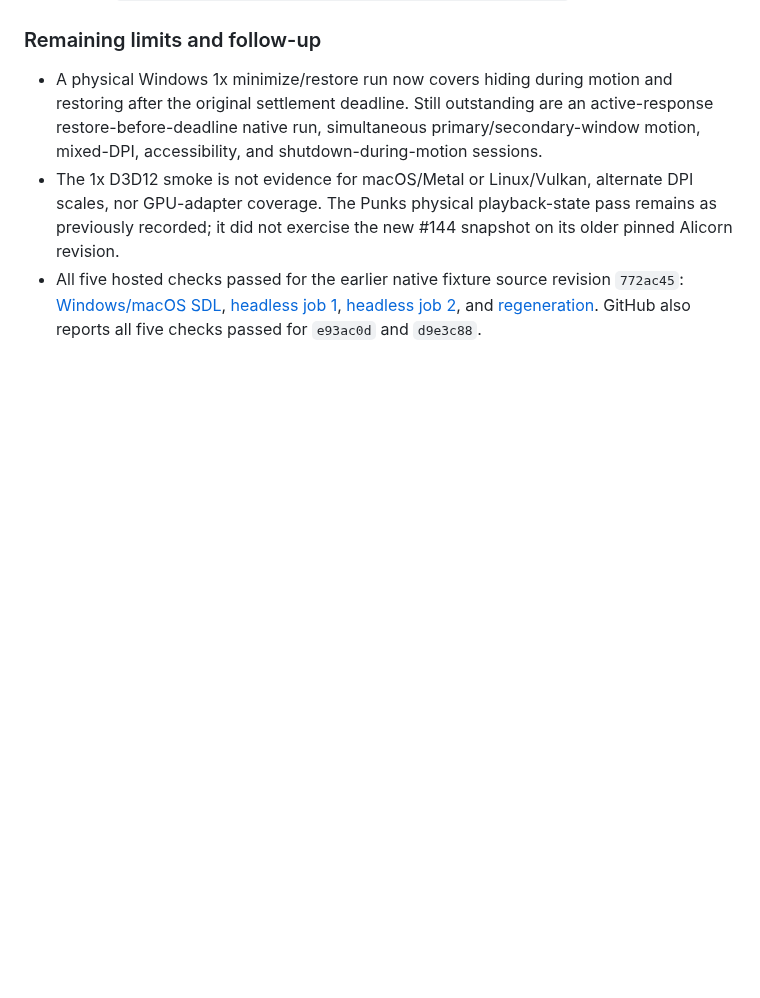
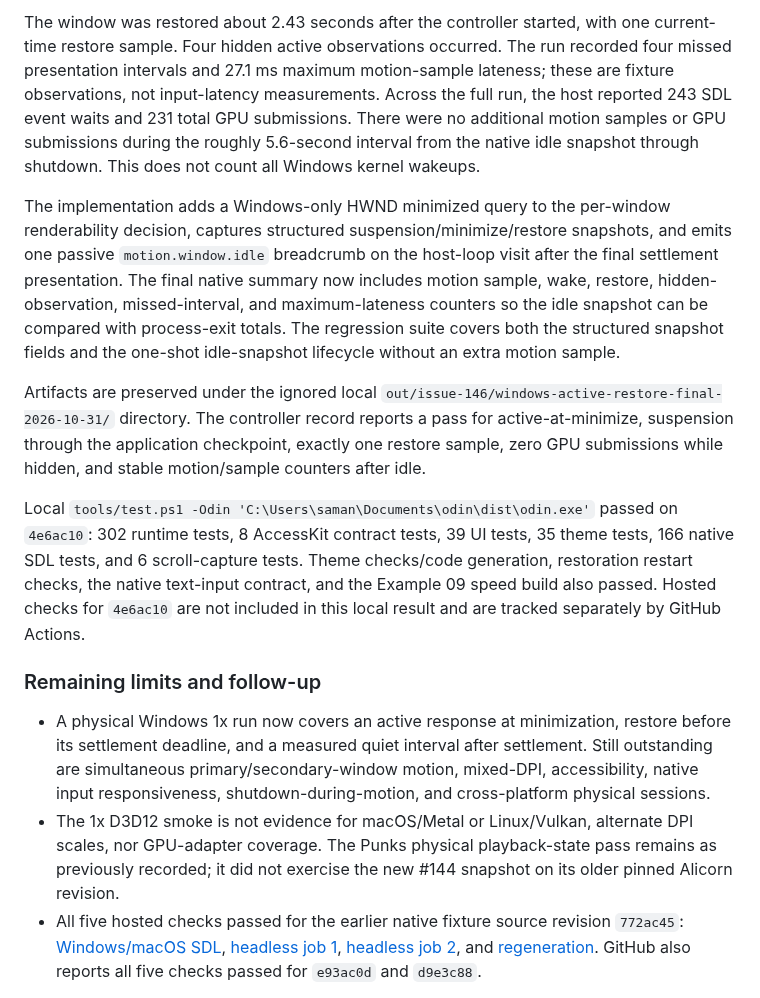
Before and after one commit to samanshaiza004/alicorn, a Markdown page: docs/validation/issue-146-progress-2026-10-30.md, the part around one of its changes. GitHub-like rendering; blank space fills up the shorter version.

```diff
--- a/docs/validation/issue-146-progress-2026-10-30.md
+++ b/docs/validation/issue-146-progress-2026-10-30.md
@@ -139,6 +156,14 @@ Reproduce the long visibility run from the repository root with `tools/run_examp
+The window was restored about 2.43 seconds after the controller started, with one current-time restore sample. Four hidden active observations occurred. The run recorded four missed presentation intervals and 27.1 ms maximum motion-sample lateness; these are fixture observations, not input-latency measurements. Across the full run, the host reported 243 SDL event waits and 231 total GPU submissions. There were no additional motion samples or GPU submissions during the roughly 5.6-second interval from the native idle snapshot through shutdown. This does not count all Windows kernel wakeups.
+
+The implementation adds a Windows-only HWND minimized query to the per-window renderability decision, captures structured suspension/minimize/restore snapshots, and emits one passive `motion.window.idle` breadcrumb on the host-loop visit after the final settlement presentation. The final native summary now includes motion sample, wake, restore, hidden-observation, missed-interval, and maximum-lateness counters so the idle snapshot can be compared with process-exit totals. The regression suite covers both the structured snapshot fields and the one-shot idle-snapshot lifecycle without an extra motion sample.
+
+Artifacts are preserved under the ignored local `out/issue-146/windows-active-restore-final-2026-10-31/` directory. The controller record reports a pass for active-at-minimize, suspension through the application checkpoint, exactly one restore sample, zero GPU submissions while hidden, and stable motion/sample counters after idle.
+
+Local `tools/test.ps1 -Odin 'C:\Users\saman\Documents\odin\dist\odin.exe'` passed on `4e6ac10`: 302 runtime tests, 8 AccessKit contract tests, 39 UI tests, 35 theme tests, 166 native SDL tests, and 6 scroll-capture tests. Theme checks/code generation, restoration restart checks, the native text-input contract, and the Example 09 speed build also passed. Hosted checks for `4e6ac10` are not included in this local result and are tracked separately by GitHub Actions.
+
 ### Remaining limits and follow-up
 
-- A physical Windows 1x minimize/restore run now covers hiding during motion and restoring after the original settlement deadline. Still outstanding are an active-response restore-before-deadline native run, simultaneous primary/secondary-window motion, mixed-DPI, accessibility, and shutdown-during-motion sessions.
+- A physical Windows 1x run now covers an active response at minimization, restore before its settlement deadline, and a measured quiet interval after settlement. Still outstanding are simultaneous primary/secondary-window motion, mixed-DPI, accessibility, native input responsiveness, shutdown-during-motion, and cross-platform physical sessions.
 - The 1x D3D12 smoke is not evidence for macOS/Metal or Linux/Vulkan, alternate DPI scales, nor GPU-adapter coverage. The Punks physical playback-state pass remains as previously recorded; it did not exercise the new #144 snapshot on its older pinned Alicorn revision.
 - All five hosted checks passed for the earlier native fixture source revision `772ac45`: [Windows/macOS SDL](https://github.com/samanshaiza004/alicorn/actions/runs/41228759044), [headless job 1](https://github.com/samanshaiza004/alicorn/actions/runs/41228758919), [headless job 2](https://github.com/samanshaiza004/alicorn/actions/runs/41228758951), and [regeneration](https://github.com/samanshaiza004/alicorn/actions/runs/41228758921). GitHub also reports all five checks passed for `e93ac0d` and `d9e3c88`.
 
```
Also changed, not shown: other parts of docs/validation/issue-146-progress-2026-10-30.md (+17 -0 lines).
